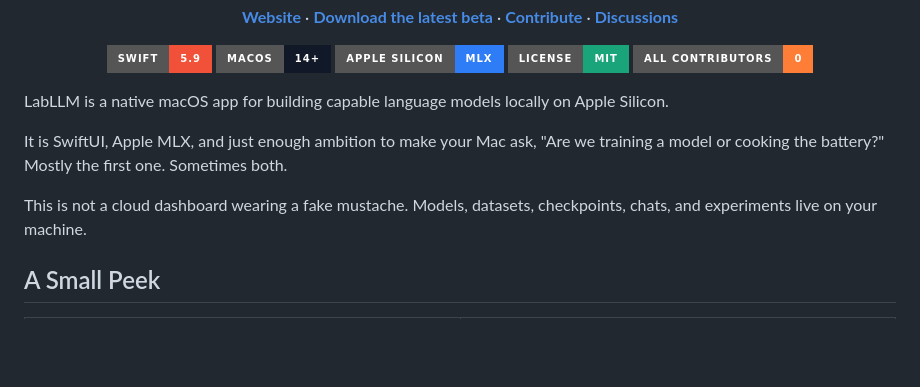
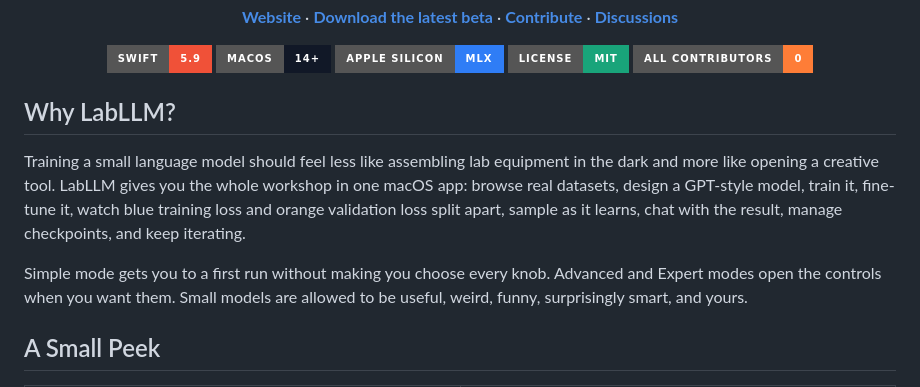
Before and after one commit to Greninja9257/LabLLM, a Markdown page: README.md, the part around the change. GitHub-like rendering; badges without logos; blank space fills up the shorter version.

Commit message:
Polish README opening pitch

```diff
--- a/README.md
+++ b/README.md
@@ -24,11 +24,11 @@
   <a href="#contributors"><img src="https://img.shields.io/badge/all_contributors-0-orange.svg?style=for-the-badge" alt="All Contributors" /></a>
 </p>
 
-LabLLM is a native macOS app for building capable language models locally on Apple Silicon.
+## Why LabLLM?
 
-It is SwiftUI, Apple MLX, and just enough ambition to make your Mac ask, "Are we training a model or cooking the battery?" Mostly the first one. Sometimes both.
+Training a small language model should feel less like assembling lab equipment in the dark and more like opening a creative tool. LabLLM gives you the whole workshop in one macOS app: browse real datasets, design a GPT-style model, train it, fine-tune it, watch blue training loss and orange validation loss split apart, sample as it learns, chat with the result, manage checkpoints, and keep iterating.
 
-This is not a cloud dashboard wearing a fake mustache. Models, datasets, checkpoints, chats, and experiments live on your machine.
+Simple mode gets you to a first run without making you choose every knob. Advanced and Expert modes open the controls when you want them. Small models are allowed to be useful, weird, funny, surprisingly smart, and yours.
 
 ## A Small Peek
 
```
